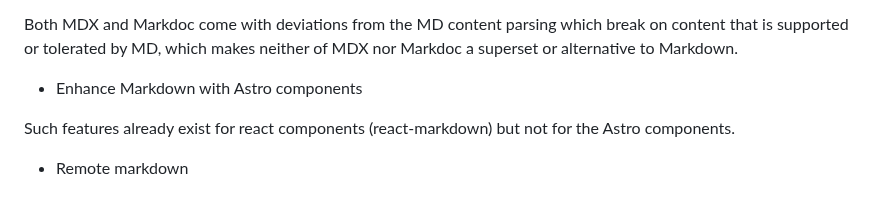
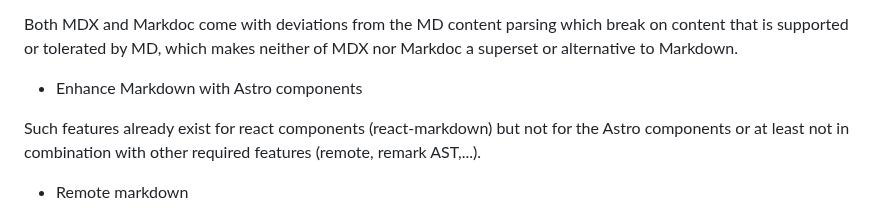
Before and after one commit to MicroWebStacks/astro-markdown-render, a Markdown page: README.md, the part around the change. Drawn GitHub-style.

```diff
--- a/README.md
+++ b/README.md
@@ -9,7 +9,7 @@ render remote markdown content using Astro components with the help of remark md
 
 * Enhance Markdown with Astro components
 
-Such features already exist for react components (react-markdown) but not for the Astro components.
+Such features already exist for react components (react-markdown) but not for the Astro components or at least not in combination with other required features (remote, remark AST,...).
 
 * Remote markdown
 
```
